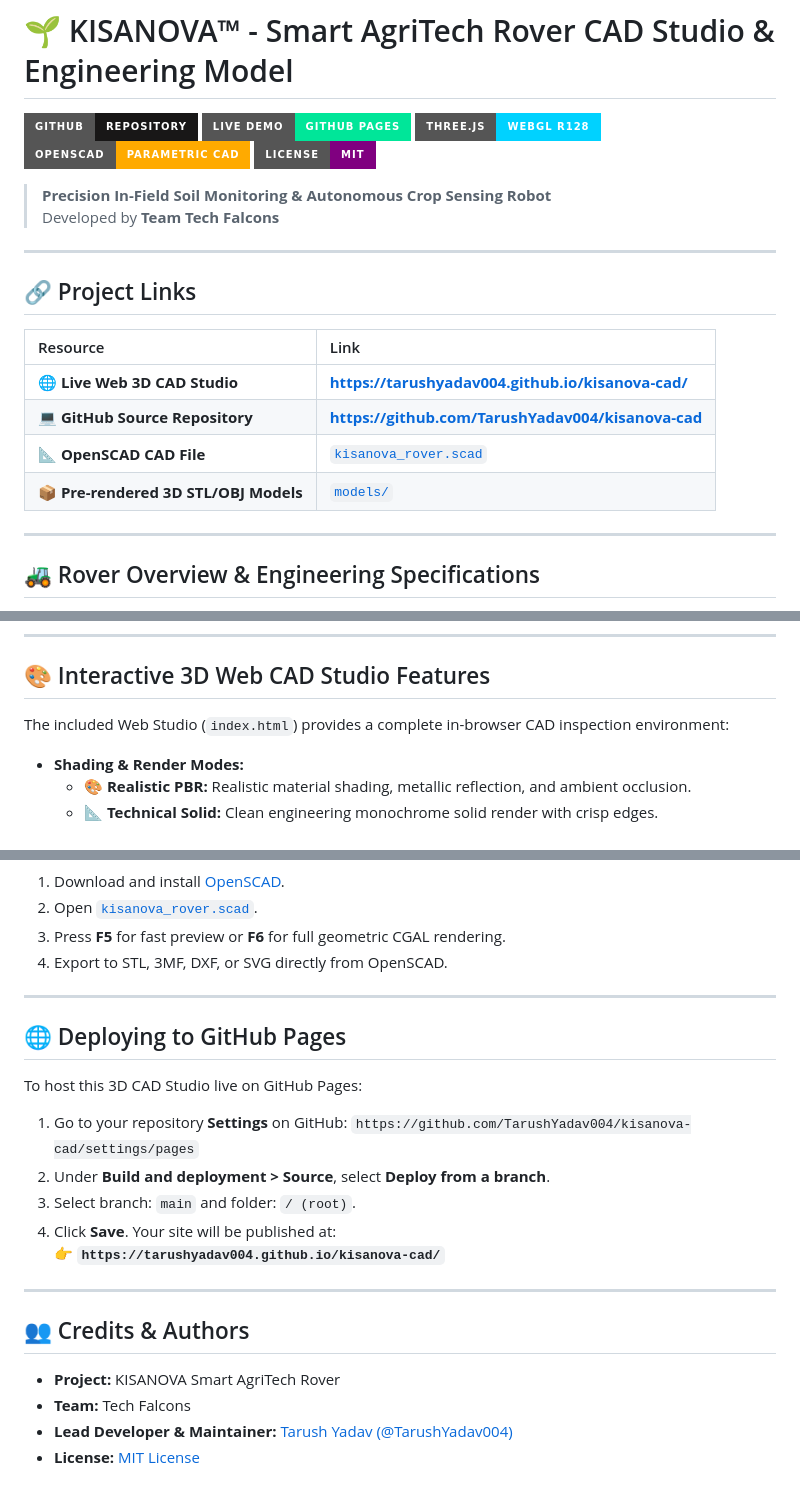
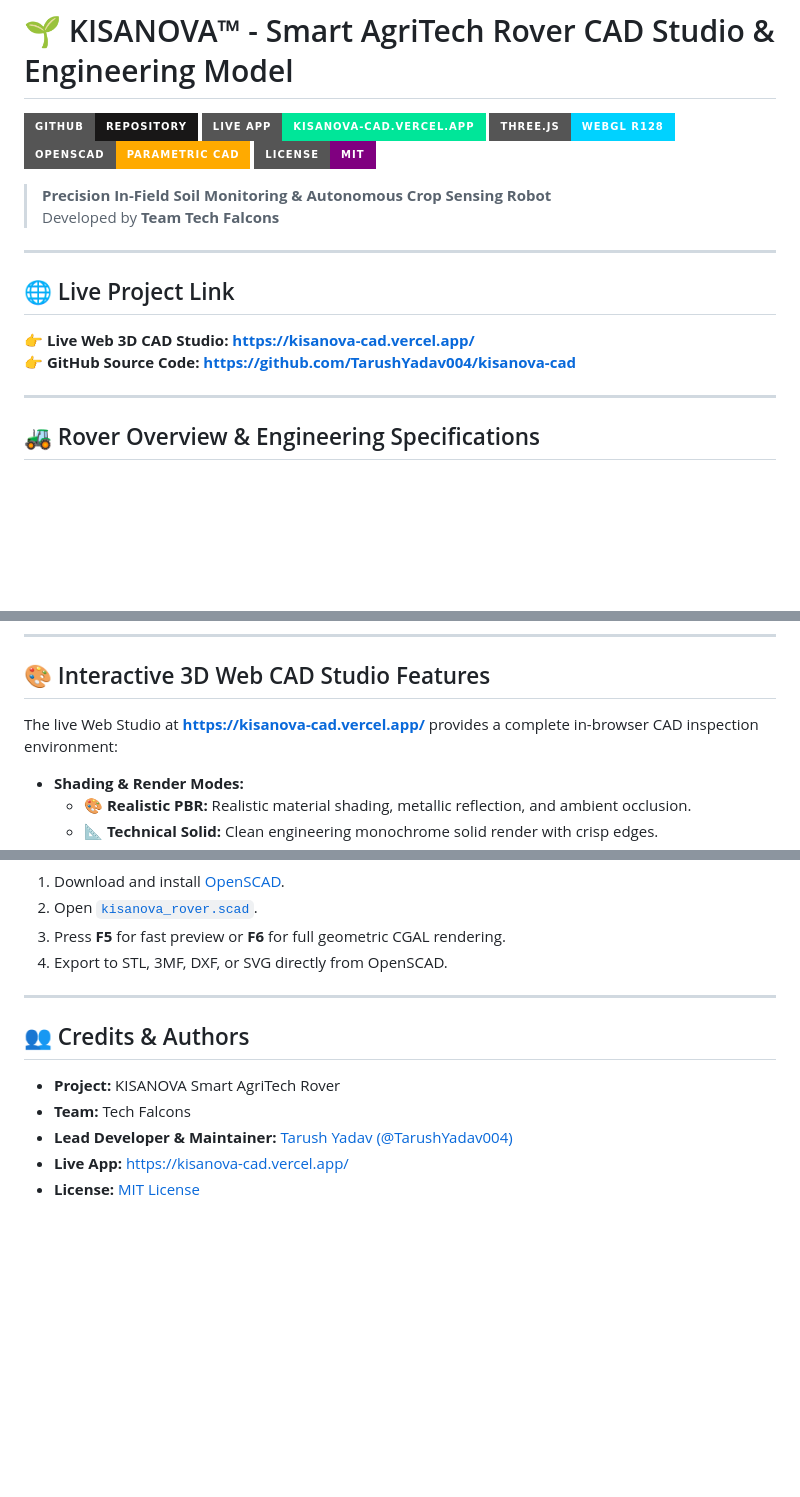
Before and after one commit to TarushYadav004/kisanova-cad, a Markdown page: README.md, 3 parts joined by grey strips. Drawn GitHub-style; badges without logos; blank space fills up the shorter version.

Commit message:
docs: update live app link to https://kisanova-cad.vercel.app/

```diff
--- a/README.md
+++ b/README.md
@@ -1,7 +1,7 @@
 # 🌱 KISANOVA™ - Smart AgriTech Rover CAD Studio & Engineering Model
 
 [![GitHub Repository](https://img.shields.io/badge/GitHub-Repository-181717?style=for-the-badge&logo=github)](https://github.com/TarushYadav004/kisanova-cad)
-[![Live Demo](https://img.shields.io/badge/Live%20Demo-GitHub%20Pages-00e699?style=for-the-badge&logo=google-chrome&logoColor=white)](https://tarushyadav004.github.io/kisanova-cad/)
+[![Live Deployment](https://img.shields.io/badge/Live%20App-kisanova--cad.vercel.app-00e699?style=for-the-badge&logo=vercel&logoColor=white)](https://kisanova-cad.vercel.app/)
 [![3D Engine](https://img.shields.io/badge/Three.js-WebGL%20r128-00d2ff?style=for-the-badge&logo=three.js)](https://threejs.org/)
 [![Parametric CAD](https://img.shields.io/badge/OpenSCAD-Parametric%20CAD-ffaa00?style=for-the-badge&logo=openscad)](https://openscad.org/)
 [![License](https://img.shields.io/badge/License-MIT-purple?style=for-the-badge)](LICENSE)
@@ -11,14 +11,10 @@
 
 ---
 
-## 🔗 Project Links
+## 🌐 Live Project Link
 
-| Resource | Link |
-| :--- | :--- |
-| 🌐 **Live Web 3D CAD Studio** | **[https://tarushyadav004.github.io/kisanova-cad/](https://tarushyadav004.github.io/kisanova-cad/)** |
-| 💻 **GitHub Source Repository** | **[https://github.com/TarushYadav004/kisanova-cad](https://github.com/TarushYadav004/kisanova-cad)** |
-| 📐 **OpenSCAD CAD File** | [`kisanova_rover.scad`](./kisanova_rover.scad) |
-| 📦 **Pre-rendered 3D STL/OBJ Models** | [`models/`](./models/) |
+👉 **Live Web 3D CAD Studio:** **[https://kisanova-cad.vercel.app/](https://kisanova-cad.vercel.app/)**
+👉 **GitHub Source Code:** **[https://github.com/TarushYadav004/kisanova-cad](https://github.com/TarushYadav004/kisanova-cad)**
 
 ---
 
@@ -81,7 +77,7 @@
 
 ## 🎨 Interactive 3D Web CAD Studio Features
 
-The included Web Studio (`index.html`) provides a complete in-browser CAD inspection environment:
+The live Web Studio at **[https://kisanova-cad.vercel.app/](https://kisanova-cad.vercel.app/)** provides a complete in-browser CAD inspection environment:
 
 * **Shading & Render Modes:**
   * 🎨 **Realistic PBR:** Realistic material shading, metallic reflection, and ambient occlusion.
@@ -148,20 +144,10 @@ npm start
 
 ---
 
-## 🌐 Deploying to GitHub Pages
-
-To host this 3D CAD Studio live on GitHub Pages:
-1. Go to your repository **Settings** on GitHub: `https://github.com/TarushYadav004/kisanova-cad/settings/pages`
-2. Under **Build and deployment > Source**, select **Deploy from a branch**.
-3. Select branch: `main` and folder: `/ (root)`.
-4. Click **Save**. Your site will be published at:
-   👉 **`https://tarushyadav004.github.io/kisanova-cad/`**
-
----
-
 ## 👥 Credits & Authors
 
 * **Project:** KISANOVA Smart AgriTech Rover
 * **Team:** Tech Falcons
 * **Lead Developer & Maintainer:** [Tarush Yadav (@TarushYadav004)](https://github.com/TarushYadav004)
+* **Live App:** [https://kisanova-cad.vercel.app/](https://kisanova-cad.vercel.app/)
 * **License:** [MIT License](LICENSE)
```
